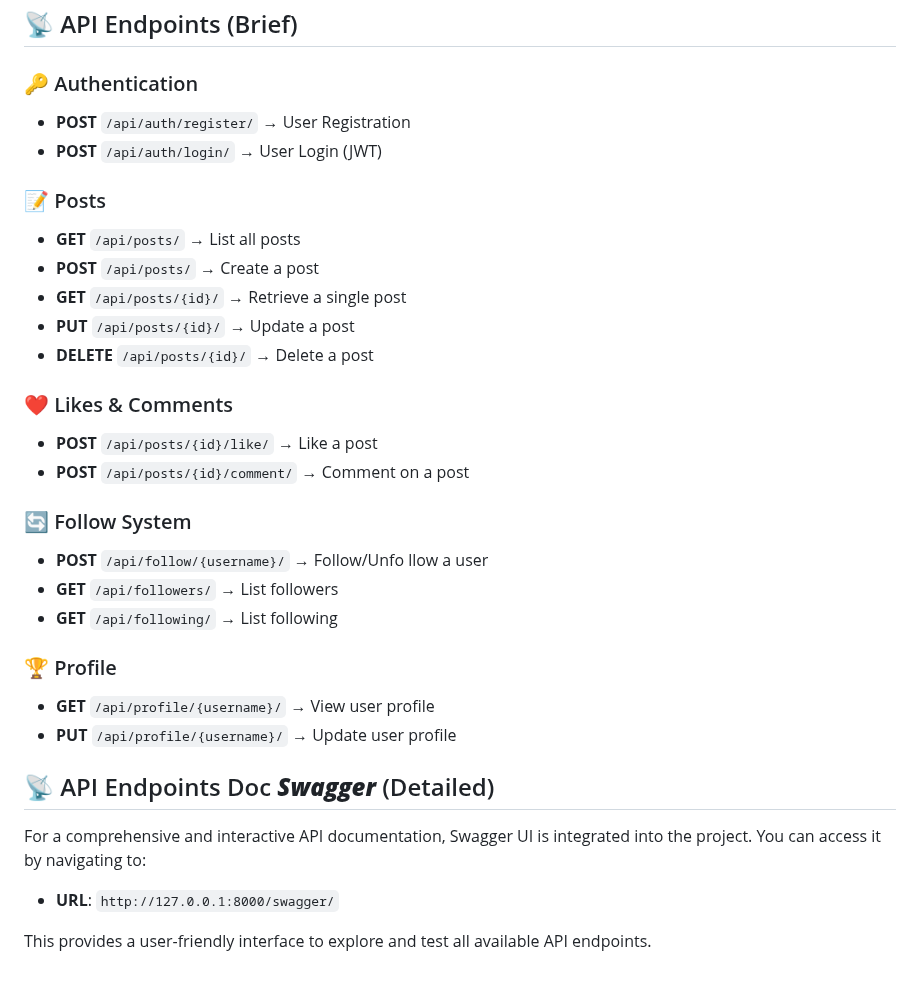
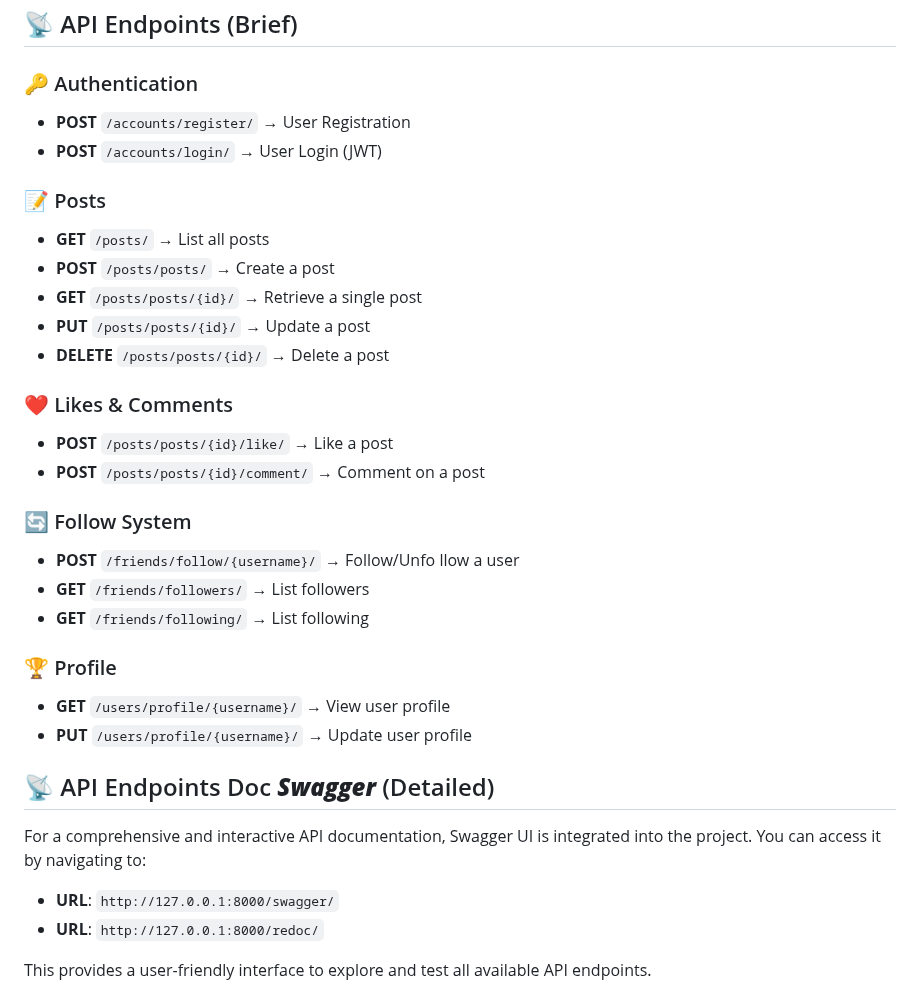
Before and after one commit to Tesfamichael12/GDG-CAPSTONE-Project, a Markdown page: README.md, the part around the change. GitHub-like rendering.

Commit message:
Update README.md
fix the correct URL path for all apps

Signed-off-by: Wendmagegn Tajura <149209819+wende12github@users.noreply.github.com>

```diff
--- a/README.md
+++ b/README.md
@@ -16,38 +16,39 @@ A fully functional social media backend built with Django and Django REST Framew
 
 ### 🔑 Authentication
 
-- **POST** `/api/auth/register/` → User Registration
-- **POST** `/api/auth/login/` → User Login (JWT)
+- **POST** `/accounts/register/` → User Registration
+- **POST** `/accounts/login/` → User Login (JWT)
 
 ### 📝 Posts
 
-- **GET** `/api/posts/` → List all posts
-- **POST** `/api/posts/` → Create a post
-- **GET** `/api/posts/{id}/` → Retrieve a single post
-- **PUT** `/api/posts/{id}/` → Update a post
-- **DELETE** `/api/posts/{id}/` → Delete a post
+- **GET** `/posts/` → List all posts
+- **POST** `/posts/posts/` → Create a post
+- **GET** `/posts/posts/{id}/` → Retrieve a single post
+- **PUT** `/posts/posts/{id}/` → Update a post
+- **DELETE** `/posts/posts/{id}/` → Delete a post
 
 ### ❤️ Likes & Comments
 
-- **POST** `/api/posts/{id}/like/` → Like a post
-- **POST** `/api/posts/{id}/comment/` → Comment on a post
+- **POST** `/posts/posts/{id}/like/` → Like a post
+- **POST** `/posts/posts/{id}/comment/` → Comment on a post
 
 ### 🔄 Follow System
 
-- **POST** `/api/follow/{username}/` → Follow/Unfo llow a user
-- **GET** `/api/followers/` → List followers
-- **GET** `/api/following/` → List following
+- **POST** `/friends/follow/{username}/` → Follow/Unfo llow a user
+- **GET** `/friends/followers/` → List followers
+- **GET** `/friends/following/` → List following
 
 ### 🏆 Profile
 
-- **GET** `/api/profile/{username}/` → View user profile
-- **PUT** `/api/profile/{username}/` → Update user profile
+- **GET** `/users/profile/{username}/` → View user profile
+- **PUT** `/users/profile/{username}/` → Update user profile
 
 ## 📡 API Endpoints Doc **_Swagger_** (Detailed)
 
 For a comprehensive and interactive API documentation, Swagger UI is integrated into the project. You can access it by navigating to:
 
 - **URL**: `http://127.0.0.1:8000/swagger/`
+- **URL**: `http://127.0.0.1:8000/redoc/`
 
 This provides a user-friendly interface to explore and test all available API endpoints.
 
```
